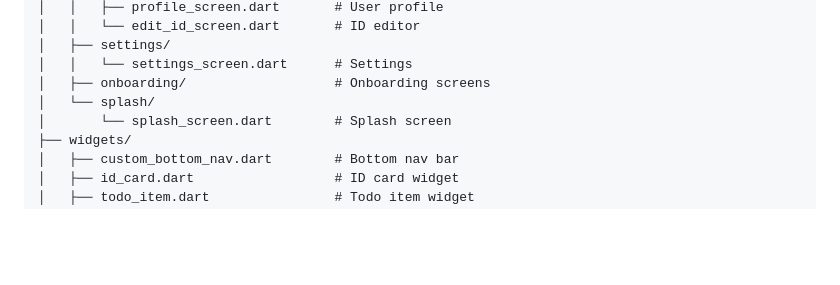
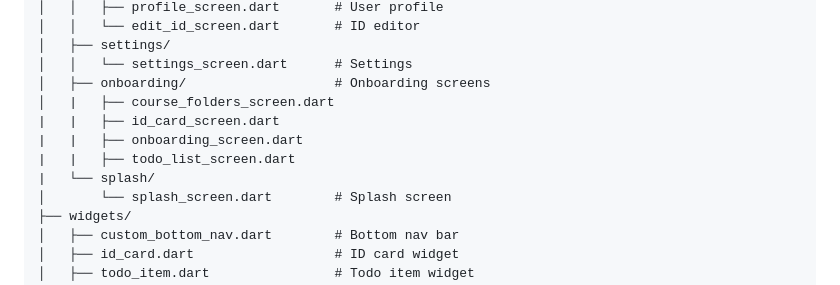
Before and after one commit to Zel-jpeg/DoneeIt, a Markdown page: README.md, the part around the change. GitHub-like rendering; blank space fills up the shorter version.

```diff
--- a/README.md
+++ b/README.md
@@ -140,7 +140,11 @@ lib/
 │   ├── settings/
 │   │   └── settings_screen.dart      # Settings
 │   ├── onboarding/                   # Onboarding screens
-│   └── splash/
+│   |   ├── course_folders_screen.dart
+|   |   ├── id_card_screen.dart
+|   |   ├── onboarding_screen.dart
+|   |   ├── todo_list_screen.dart
+|   └── splash/
 │       └── splash_screen.dart        # Splash screen
 ├── widgets/
 │   ├── custom_bottom_nav.dart        # Bottom nav bar
```
